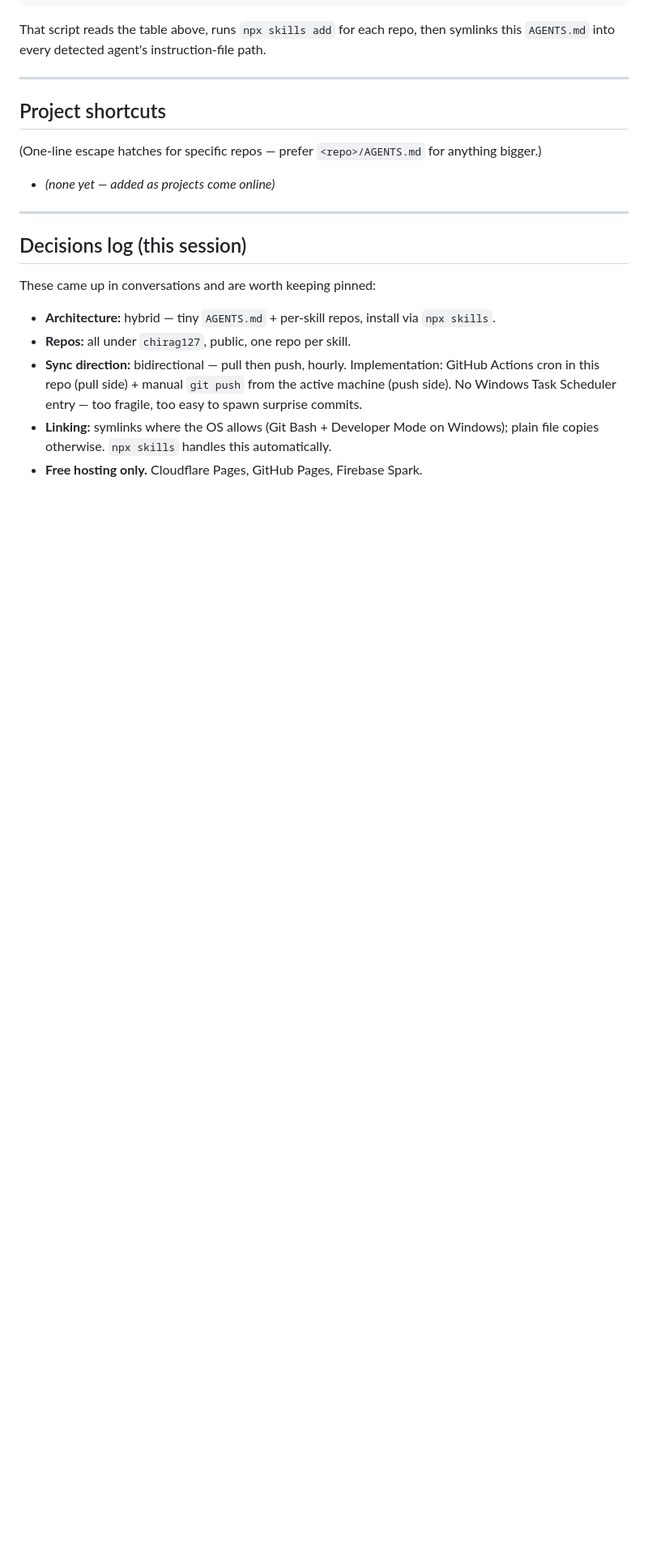
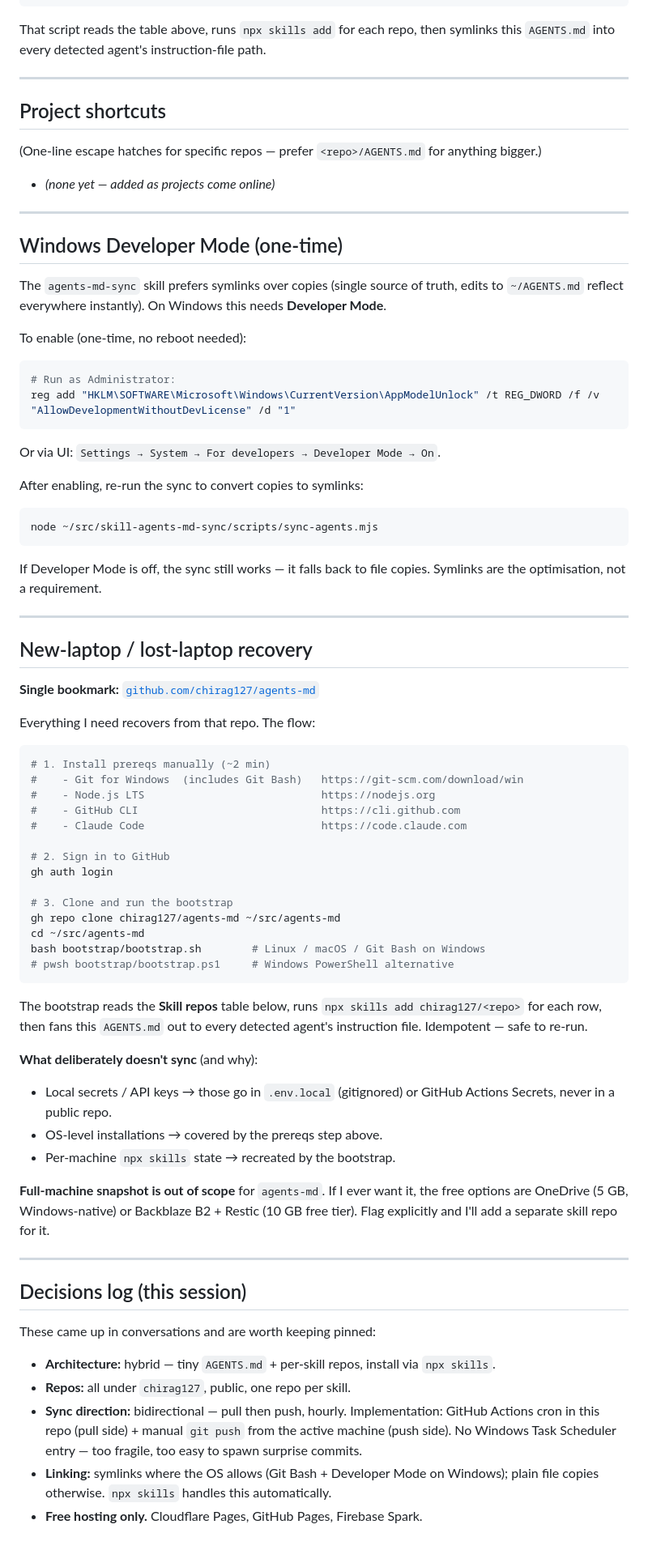
Before and after one commit to chirag127/agents-md, a Markdown page: AGENTS.md, the part around one of its changes. Shown at 81% size. Rendered like a GitHub page; blank space fills up the shorter version.

Commit message:
feat: add 'free first' policy, dev-mode setup, new-laptop recovery section

````diff
--- a/AGENTS.md
+++ b/AGENTS.md
@@ -135,6 +135,71 @@ this `AGENTS.md` into every detected agent's instruction-file path.
 
 ---
 
+## Windows Developer Mode (one-time)
+
+The `agents-md-sync` skill prefers symlinks over copies (single source of truth, edits
+to `~/AGENTS.md` reflect everywhere instantly). On Windows this needs **Developer Mode**.
+
+To enable (one-time, no reboot needed):
+
+```powershell
+# Run as Administrator:
+reg add "HKLM\SOFTWARE\Microsoft\Windows\CurrentVersion\AppModelUnlock" /t REG_DWORD /f /v "AllowDevelopmentWithoutDevLicense" /d "1"
+```
+
+Or via UI: `Settings → System → For developers → Developer Mode → On`.
+
+After enabling, re-run the sync to convert copies to symlinks:
+
+```bash
+node ~/src/skill-agents-md-sync/scripts/sync-agents.mjs
+```
+
+If Developer Mode is off, the sync still works — it falls back to file copies. Symlinks
+are the optimisation, not a requirement.
+
+---
+
+## New-laptop / lost-laptop recovery
+
+**Single bookmark:** [`github.com/chirag127/agents-md`](https://github.com/chirag127/agents-md)
+
+Everything I need recovers from that repo. The flow:
+
+```bash
+# 1. Install prereqs manually (~2 min)
+#    - Git for Windows  (includes Git Bash)   https://git-scm.com/download/win
+#    - Node.js LTS                            https://nodejs.org
+#    - GitHub CLI                             https://cli.github.com
+#    - Claude Code                            https://code.claude.com
+
+# 2. Sign in to GitHub
+gh auth login
+
+# 3. Clone and run the bootstrap
+gh repo clone chirag127/agents-md ~/src/agents-md
+cd ~/src/agents-md
+bash bootstrap/bootstrap.sh        # Linux / macOS / Git Bash on Windows
+# pwsh bootstrap/bootstrap.ps1     # Windows PowerShell alternative
+```
+
+The bootstrap reads the **Skill repos** table below, runs `npx skills add chirag127/<repo>`
+for each row, then fans this `AGENTS.md` out to every detected agent's instruction file.
+Idempotent — safe to re-run.
+
+**What deliberately doesn't sync** (and why):
+
+- Local secrets / API keys → those go in `.env.local` (gitignored) or GitHub Actions Secrets,
+  never in a public repo.
+- OS-level installations → covered by the prereqs step above.
+- Per-machine `npx skills` state → recreated by the bootstrap.
+
+**Full-machine snapshot is out of scope** for `agents-md`. If I ever want it, the free
+options are OneDrive (5 GB, Windows-native) or Backblaze B2 + Restic (10 GB free tier).
+Flag explicitly and I'll add a separate skill repo for it.
+
+---
+
 ## Decisions log (this session)
 
 These came up in conversations and are worth keeping pinned:
````
Also changed, not shown: other parts of AGENTS.md (+1 -1 lines).
